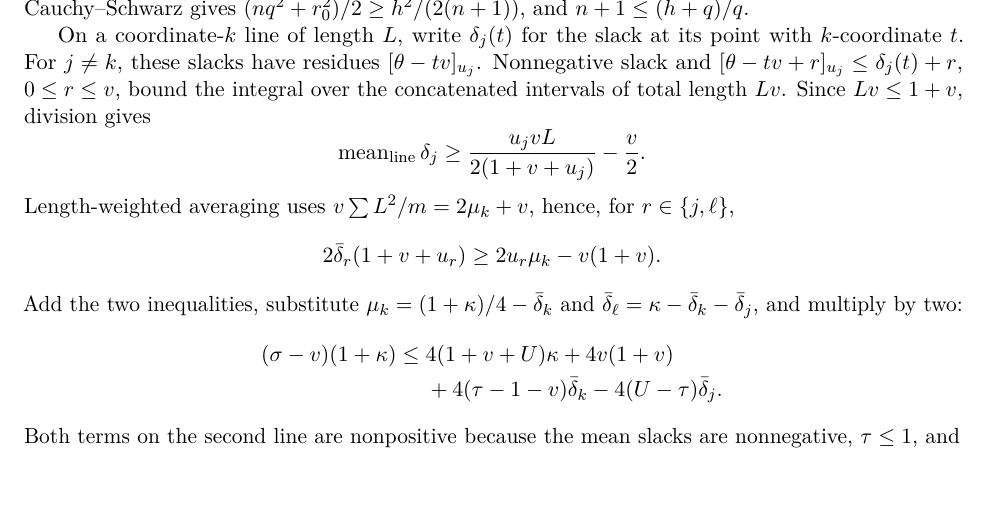
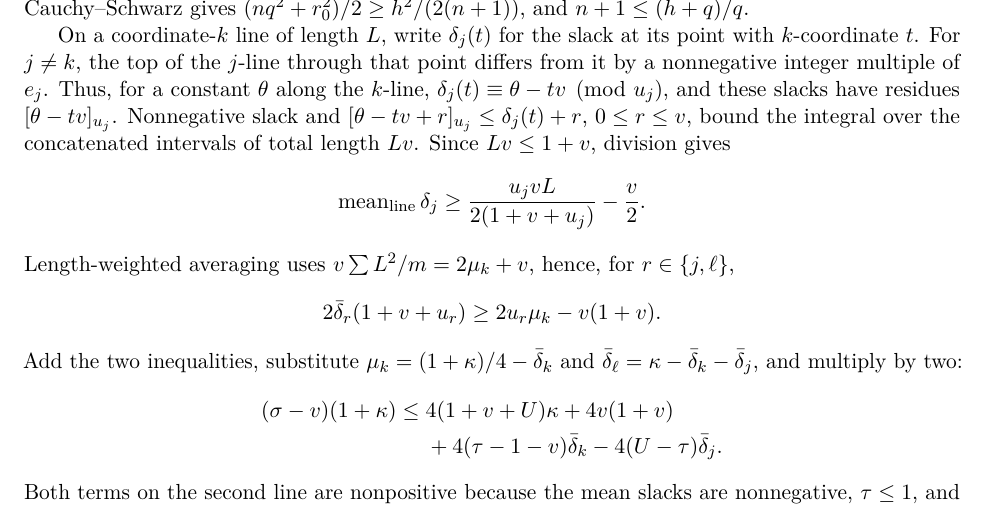
Before and after one commit to kseth/wilf-e4, a LaTeX paper (manuscript/main.tex, which reads manuscript/proof.tex): part of page 7 of 39, cut so that both start at the same text, the shorter picture padded with empty space. Compiled offline with pdfLaTeX.

Commit message:
proof: explain phase-line slack residues

```diff
--- a/manuscript/proof.tex
+++ b/manuscript/proof.tex
@@ -239,8 +239,11 @@ Cauchy--Schwarz gives \((nq^2+r_0^2)/2\ge h^2/(2(n+1))\),
 and \(n+1\le(h+q)/q\).
 
 On a coordinate-\(k\) line of length \(L\), write \(\delta_j(t)\) for the
-slack at its point with \(k\)-coordinate \(t\). For \(j\ne k\), these
-slacks have residues \([\theta-tv]_{u_j}\).
+slack at its point with \(k\)-coordinate \(t\). For \(j\ne k\), the top
+of the \(j\)-line through that point differs from it by a nonnegative
+integer multiple of \(e_j\). Thus, for a constant \(\theta\) along the
+\(k\)-line, \(\delta_j(t)\equiv\theta-tv\pmod{u_j}\), and these slacks
+have residues \([\theta-tv]_{u_j}\).
 Nonnegative slack and
 \([\theta-tv+r]_{u_j}\le\delta_j(t)+r\), \(0\le r\le v\),
 bound the integral over the concatenated intervals of total length \(Lv\).
```
